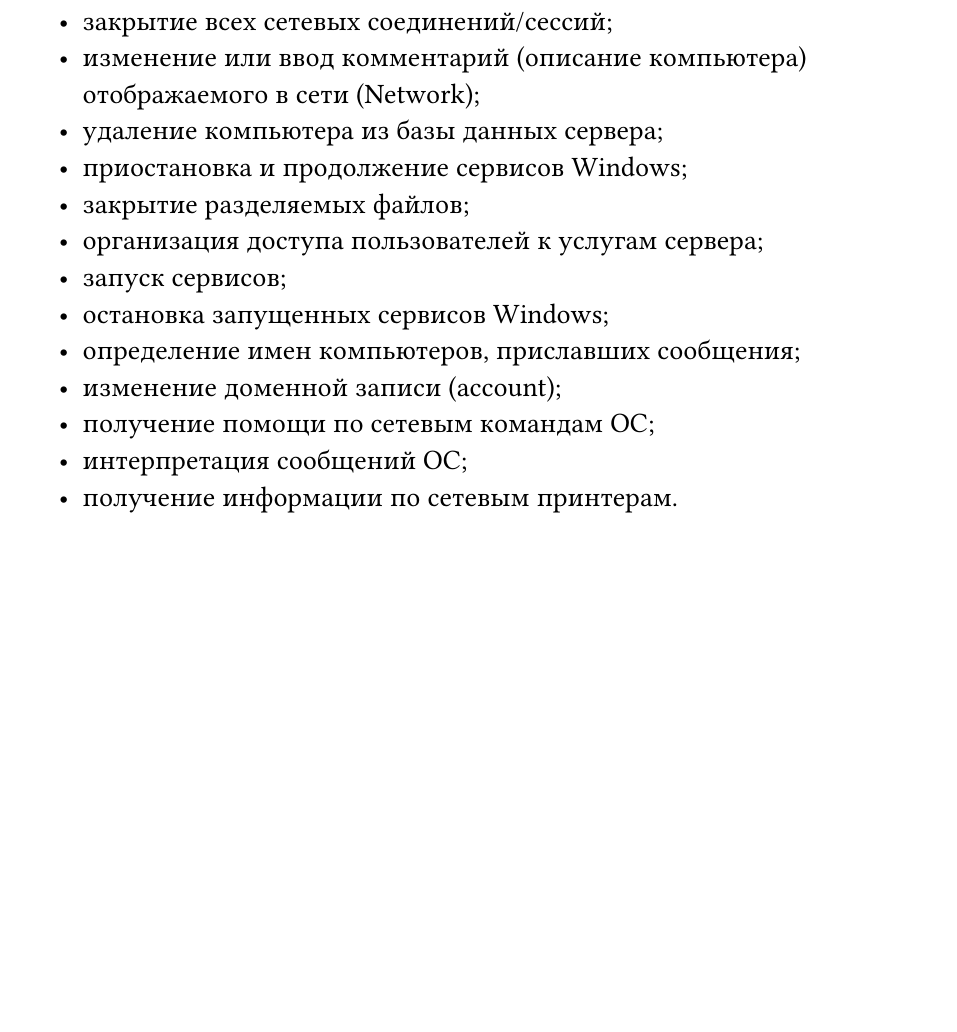
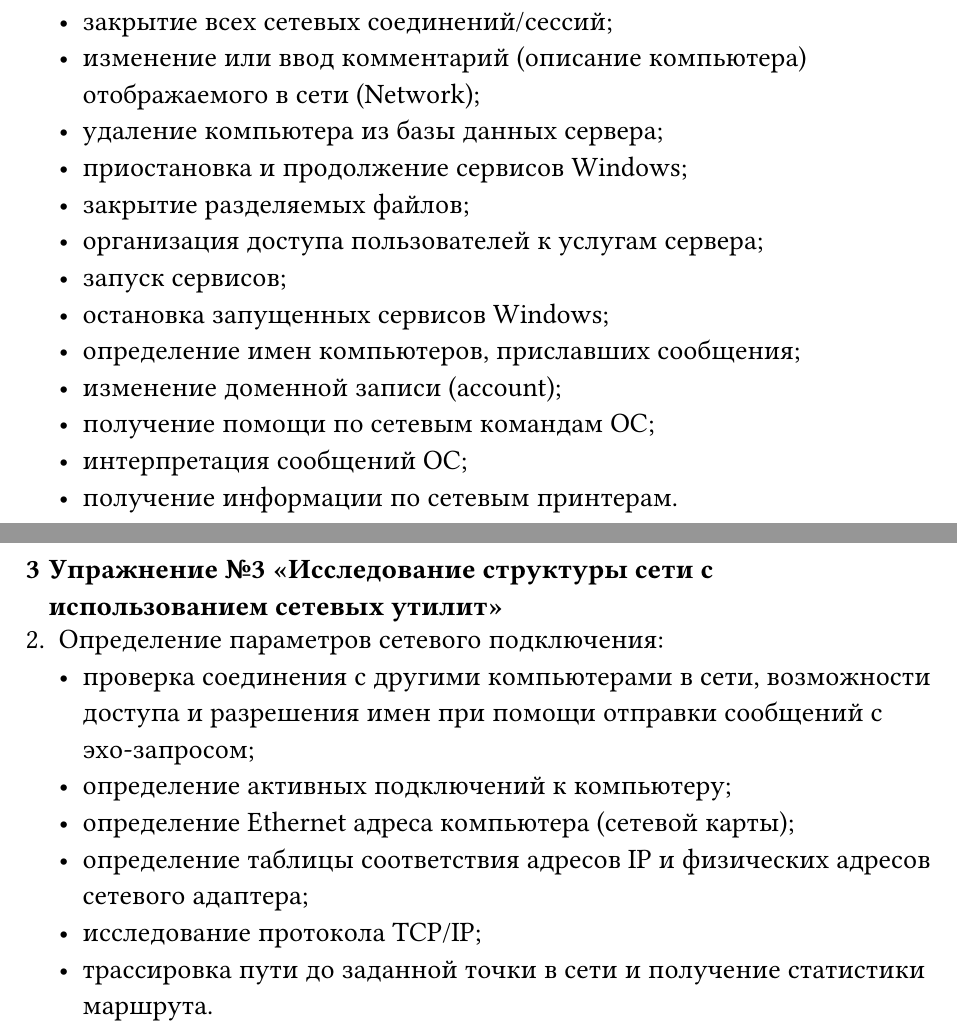
Before and after one commit to aragami3070/OperationSystemHomework, a Typst document (homework5/main.typ, which reads homework5/sections/section3.typ): part of page 4 of 4 before the commit and two parts of pages 4 and 5 of 5 after it, the two joined at a grey line, cut so that both start at the same text, the shorter picture padded with empty space. Compiled offline with Typst 0.15; a missing font is replaced by an installed copy or a similar font.

Commit message:
Add: initial section3
For homework5

```diff
--- /dev/null
+++ b/homework5/sections/section3.typ
@@ -0,0 +1,8 @@
+= Упражнение №3 «Исследование структуры сети с использованием сетевых утилит»
+2. Определение параметров сетевого подключения:
+    - проверка соединения с другими компьютерами в сети, возможности доступа и разрешения имен при помощи отправки сообщений с эхо-запросом;
+    - определение активных подключений к компьютеру;
+    - определение Ethernet адреса компьютера (сетевой карты);
+    - определение таблицы соответствия адресов IP и физических адресов сетевого адаптера;
+    - исследование протокола TCP/IP;
+    - трассировка пути до заданной точки в сети и получение статистики маршрута.
```
Also changed, not shown: homework5/main.typ (+2 -0 lines).
